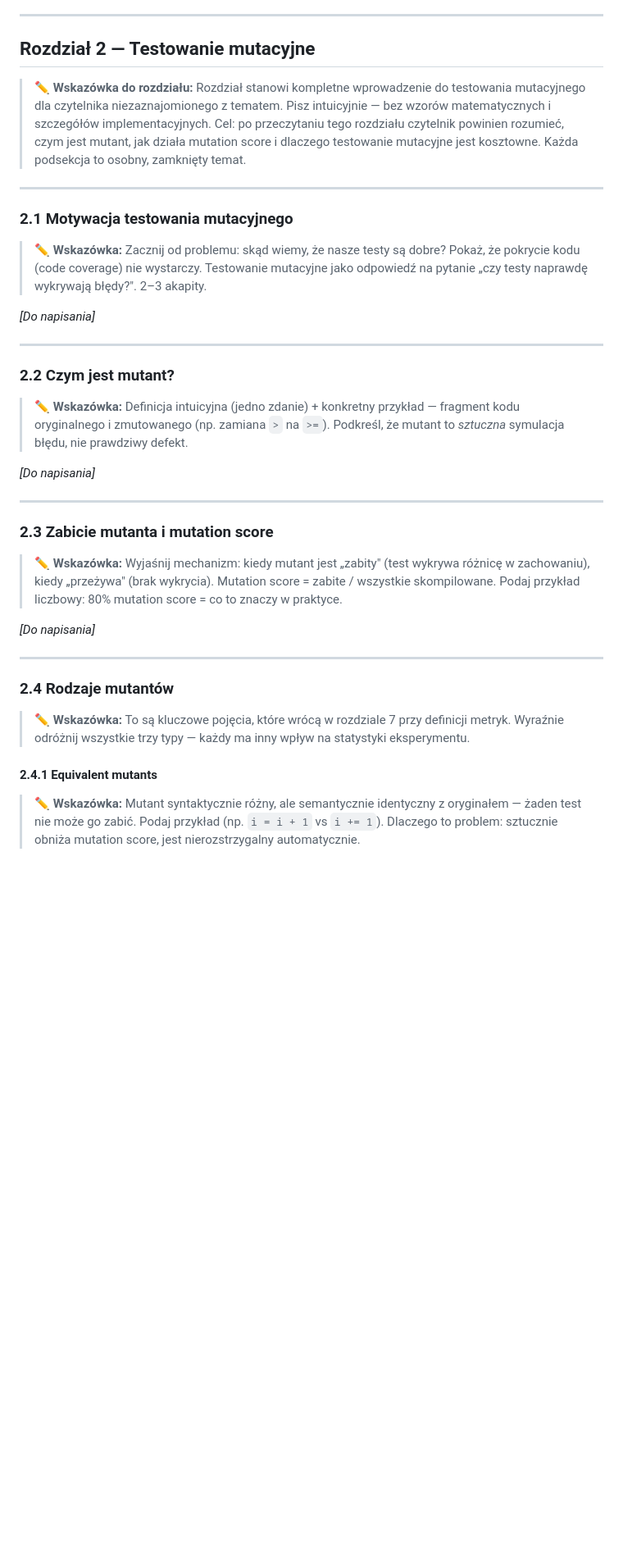
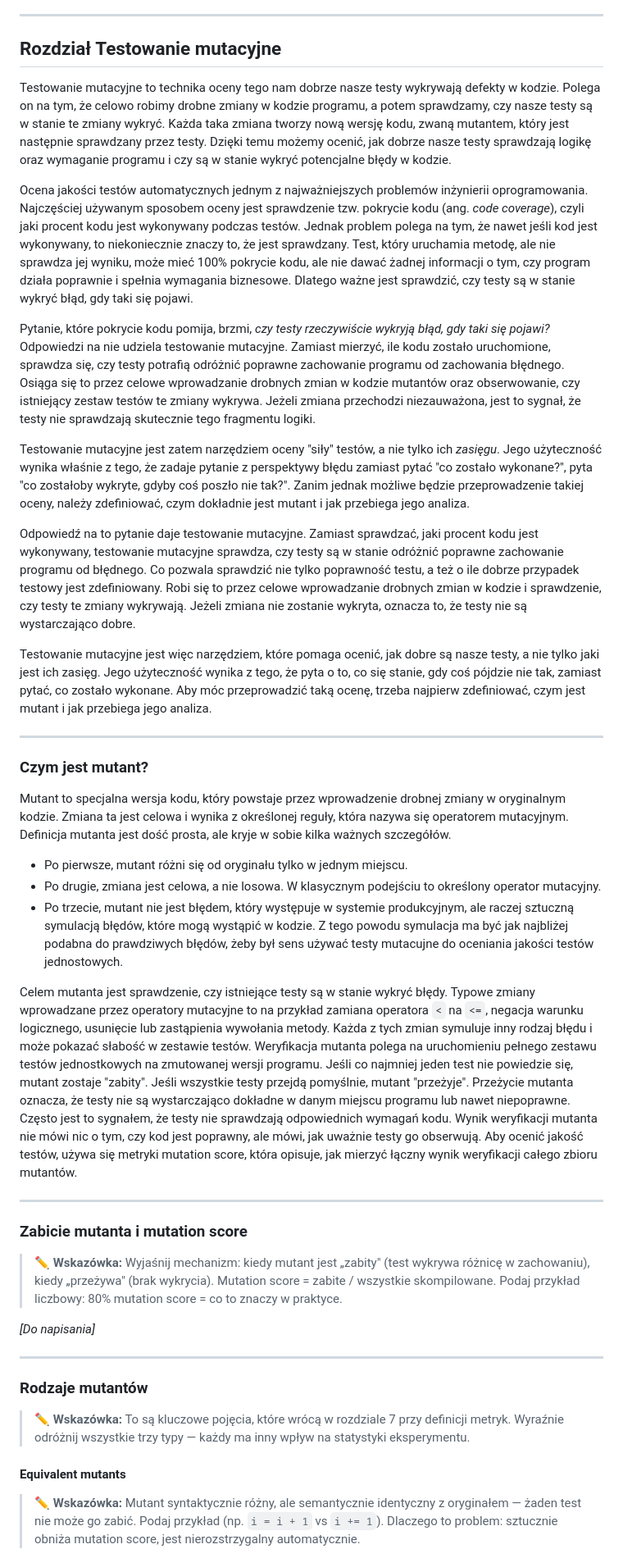
Before and after one commit to kostkr/analysis-efficiency-mutation-operators-mutants-llms, a Markdown page: praca_magisterska_miraslau_douher.md, the part around one of its changes. Shown at 82% size. GitHub-like rendering; blank space fills up the shorter version.

Commit message:
definicja mutantu

```diff
--- a/praca_magisterska_miraslau_douher.md
+++ b/praca_magisterska_miraslau_douher.md
@@ -155,29 +154,65 @@ Wygląd zawartości rozdziałów przedstawionych w pracy:
 
 ---
 
-## Rozdział 2 — Testowanie mutacyjne
+## Rozdział Testowanie mutacyjne
 
-> ✏️ **Wskazówka do rozdziału:** Rozdział stanowi kompletne wprowadzenie do testowania mutacyjnego dla czytelnika niezaznajomionego z tematem. Pisz intuicyjnie — bez wzorów matematycznych i szczegółów implementacyjnych. Cel: po przeczytaniu tego rozdziału czytelnik powinien rozumieć, czym jest mutant, jak działa mutation score i dlaczego testowanie mutacyjne jest kosztowne. Każda podsekcja to osobny, zamknięty temat.
+Testowanie mutacyjne to technika oceny tego nam dobrze nasze testy wykrywają defekty w kodzie.
+Polega on na tym, że celowo robimy drobne zmiany w kodzie programu, a potem sprawdzamy, czy nasze testy są w stanie te zmiany wykryć.
+Każda taka zmiana tworzy nową wersję kodu, zwaną mutantem, który jest następnie sprawdzany przez testy.
+Dzięki temu możemy ocenić, jak dobrze nasze testy sprawdzają logikę oraz wymaganie programu i czy są w stanie wykryć potencjalne błędy w kodzie.
+
+Ocena jakości testów automatycznych jednym z najważniejszych problemów inżynierii oprogramowania.
+Najczęściej używanym sposobem oceny jest sprawdzenie tzw. pokrycie kodu (ang. *code coverage*), czyli jaki procent kodu jest wykonywany podczas testów.
+Jednak problem polega na tym, że nawet jeśli kod jest wykonywany, to niekoniecznie znaczy to, że jest sprawdzany.
+Test, który uruchamia metodę, ale nie sprawdza jej wyniku, może mieć 100% pokrycie kodu, ale nie dawać żadnej informacji o tym, czy program działa poprawnie i spełnia wymagania biznesowe.
+Dlatego ważne jest sprawdzić, czy testy są w stanie wykryć błąd, gdy taki się pojawi.
+
+Pytanie, które pokrycie kodu pomija, brzmi, *czy testy rzeczywiście wykryją błąd, gdy taki się pojawi?*
+Odpowiedzi na nie udziela testowanie mutacyjne.
+Zamiast mierzyć, ile kodu zostało uruchomione, sprawdza się, czy testy potrafią odróżnić poprawne zachowanie programu od zachowania błędnego.
+Osiąga się to przez celowe wprowadzanie drobnych zmian w kodzie mutantów oraz obserwowanie, czy istniejący zestaw testów te zmiany wykrywa.
+Jeżeli zmiana przechodzi niezauważona, jest to sygnał, że testy nie sprawdzają skutecznie tego fragmentu logiki.
+
+Testowanie mutacyjne jest zatem narzędziem oceny "siły" testów, a nie tylko ich *zasięgu*.
+Jego użyteczność wynika właśnie z tego, że zadaje pytanie z perspektywy błędu zamiast pytać "co zostało wykonane?", pyta "co zostałoby wykryte, gdyby coś poszło nie tak?".
+Zanim jednak możliwe będzie przeprowadzenie takiej oceny, należy zdefiniować, czym dokładnie jest mutant i jak przebiega jego analiza.
+
+Odpowiedź na to pytanie daje testowanie mutacyjne.
+Zamiast sprawdzać, jaki procent kodu jest wykonywany, testowanie mutacyjne sprawdza, czy testy są w stanie odróżnić poprawne zachowanie programu od błędnego.
+Co pozwala sprawdzić nie tylko poprawność testu, a też o ile dobrze przypadek testowy jest zdefiniowany.
+Robi się to przez celowe wprowadzanie drobnych zmian w kodzie i sprawdzenie, czy testy te zmiany wykrywają.
+Jeżeli zmiana nie zostanie wykryta, oznacza to, że testy nie są wystarczająco dobre.
+
+Testowanie mutacyjne jest więc narzędziem, które pomaga ocenić, jak dobre są nasze testy, a nie tylko jaki jest ich zasięg.
+Jego użyteczność wynika z tego, że pyta o to, co się stanie, gdy coś pójdzie nie tak, zamiast pytać, co zostało wykonane.
+Aby móc przeprowadzić taką ocenę, trzeba najpierw zdefiniować, czym jest mutant i jak przebiega jego analiza.
 
 ---
 
-### 2.1 Motywacja testowania mutacyjnego
+### Czym jest mutant?
 
-> ✏️ **Wskazówka:** Zacznij od problemu: skąd wiemy, że nasze testy są dobre? Pokaż, że pokrycie kodu (code coverage) nie wystarczy. Testowanie mutacyjne jako odpowiedź na pytanie „czy testy naprawdę wykrywają błędy?". 2–3 akapity.
+Mutant to specjalna wersja kodu, który powstaje przez wprowadzenie drobnej zmiany w oryginalnym kodzie.
+Zmiana ta jest celowa i wynika z określonej reguły, która nazywa się operatorem mutacyjnym.
+Definicja mutanta jest dość prosta, ale kryje w sobie kilka ważnych szczegółów.
+- Po pierwsze, mutant różni się od oryginału tylko w jednym miejscu.
+- Po drugie, zmiana jest celowa, a nie losowa. W klasycznym podejściu to określony operator mutacyjny.
+- Po trzecie, mutant nie jest błędem, który występuje w systemie produkcyjnym, ale raczej sztuczną symulacją błędów, które mogą wystąpić w kodzie.
+Z tego powodu symulacja ma być jak najbliżej podabna do prawdziwych błędów, żeby był sens używać testy mutacujne do oceniania jakości testów jednostowych.
 
-*[Do napisania]*
+Celem mutanta jest sprawdzenie, czy istniejące testy są w stanie wykryć błędy.
+Typowe zmiany wprowadzane przez operatory mutacyjne to na przykład zamiana operatora `<` na `<=`, negacja warunku logicznego, usunięcie lub zastąpienia wywołania metody.
+Każda z tych zmian symuluje inny rodzaj błędu i może pokazać słabość w zestawie testów.
+Weryfikacja mutanta polega na uruchomieniu pełnego zestawu testów jednostkowych na zmutowanej wersji programu.
+Jeśli co najmniej jeden test nie powiedzie się, mutant zostaje "zabity".
+Jeśli wszystkie testy przejdą pomyślnie, mutant "przeżyje".
+Przeżycie mutanta oznacza, że testy nie są wystarczająco dokładne w danym miejscu programu lub nawet niepoprawne.
+Często jest to sygnałem, że testy nie sprawdzają odpowiednich wymagań kodu.
+Wynik weryfikacji mutanta nie mówi nic o tym, czy kod jest poprawny, ale mówi, jak uważnie testy go obserwują.
+Aby ocenić jakość testów, używa się metryki mutation score, która opisuje, jak mierzyć łączny wynik weryfikacji całego zbioru mutantów.
 
 ---
 
-### 2.2 Czym jest mutant?
-
-> ✏️ **Wskazówka:** Definicja intuicyjna (jedno zdanie) + konkretny przykład — fragment kodu oryginalnego i zmutowanego (np. zamiana `>` na `>=`). Podkreśl, że mutant to *sztuczna* symulacja błędu, nie prawdziwy defekt.
-
-*[Do napisania]*
-
----
-
-### 2.3 Zabicie mutanta i mutation score
+### Zabicie mutanta i mutation score
 
 > ✏️ **Wskazówka:** Wyjaśnij mechanizm: kiedy mutant jest „zabity" (test wykrywa różnicę w zachowaniu), kiedy „przeżywa" (brak wykrycia). Mutation score = zabite / wszystkie skompilowane. Podaj przykład liczbowy: 80% mutation score = co to znaczy w praktyce.
 
@@ -185,11 +220,11 @@ Wygląd zawartości rozdziałów przedstawionych w pracy:
 
 ---
 
-### 2.4 Rodzaje mutantów
+### Rodzaje mutantów
 
 > ✏️ **Wskazówka:** To są kluczowe pojęcia, które wrócą w rozdziale 7 przy definicji metryk. Wyraźnie odróżnij wszystkie trzy typy — każdy ma inny wpływ na statystyki eksperymentu.
 
-#### 2.4.1 Equivalent mutants
+#### Equivalent mutants
 
 > ✏️ **Wskazówka:** Mutant syntaktycznie różny, ale semantycznie identyczny z oryginałem — żaden test nie może go zabić. Podaj przykład (np. `i = i + 1` vs `i += 1`). Dlaczego to problem: sztucznie obniża mutation score, jest nierozstrzygalny automatycznie.
 
```
Also changed, not shown: other parts of praca_magisterska_miraslau_douher.md (+25 -27 lines).
